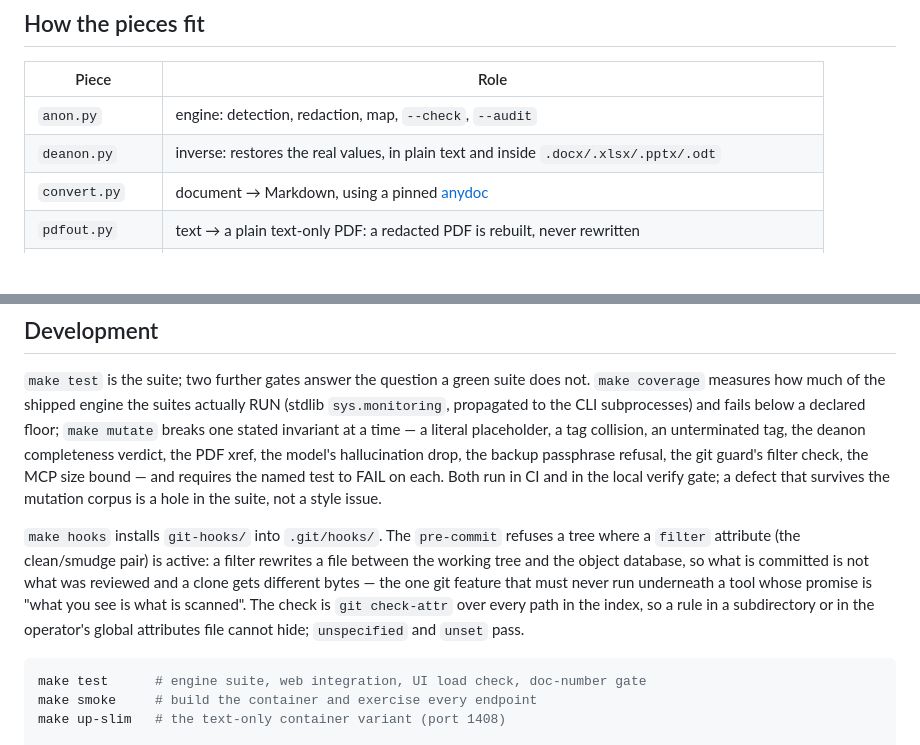
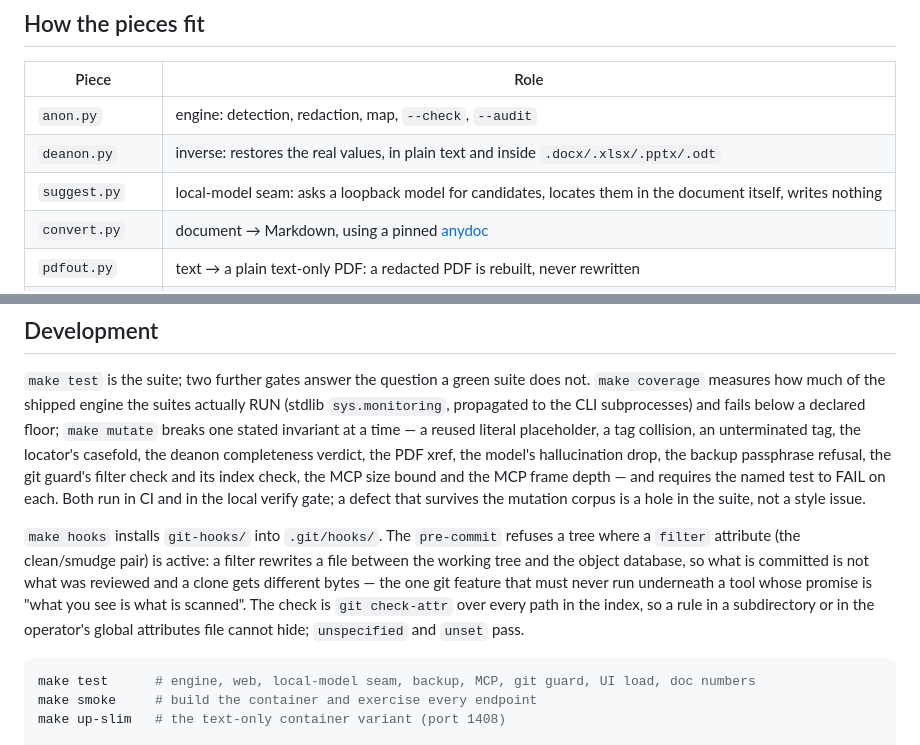
Before and after one commit to Stinocon/anon-tool, a Markdown page: README.md, 2 parts joined by grey strips. Drawn GitHub-style; blank space fills up the shorter version.

Commit message:
docs: align the README with the gates and the pieces
The `make test` line still listed the old suite set (engine, web, UI load,
doc numbers) and the mutation list missed four entries; `suggest.py` was not in
the "how the pieces fit" table.

````diff
--- a/README.md
+++ b/README.md
@@ -216,6 +216,7 @@ The container mounts `~/.anon` at `/data`, so the UI, the CLI and the Pi guard a
 |---|---|
 | `anon.py` | engine: detection, redaction, map, `--check`, `--audit` |
 | `deanon.py` | inverse: restores the real values, in plain text and inside `.docx/.xlsx/.pptx/.odt` |
+| `suggest.py` | local-model seam: asks a loopback model for candidates, locates them in the document itself, writes nothing |
 | `convert.py` | document → Markdown, using a pinned [anydoc](https://github.com/firecrawl/anydoc) |
 | `pdfout.py` | text → a plain text-only PDF: a redacted PDF is rebuilt, never rewritten |
 | `web/` | local UI: stdlib HTTP server plus a vanilla front-end (no framework, no CDN, no build) |
@@ -463,9 +464,10 @@ The full perimeter and the threat model are in [`SECURITY.md`](SECURITY.md) and
 `make test` is the suite; two further gates answer the question a green suite does not. `make
 coverage` measures how much of the shipped engine the suites actually RUN (stdlib `sys.monitoring`,
 propagated to the CLI subprocesses) and fails below a declared floor; `make mutate` breaks one stated
-invariant at a time — a literal placeholder, a tag collision, an unterminated tag, the deanon
-completeness verdict, the PDF xref, the model's hallucination drop, the backup passphrase refusal,
-the git guard's filter check, the MCP size bound — and requires the named test to FAIL on each. Both
+invariant at a time — a reused literal placeholder, a tag collision, an unterminated tag, the
+locator's casefold, the deanon completeness verdict, the PDF xref, the model's hallucination drop,
+the backup passphrase refusal, the git guard's filter check and its index check, the MCP size bound
+and the MCP frame depth — and requires the named test to FAIL on each. Both
 run in CI and in the local verify gate; a defect that survives the mutation corpus is a hole in the
 suite, not a style issue.
 
@@ -478,7 +480,7 @@ a subdirectory or in the operator's global attributes file cannot hide; `unspeci
 pass.
 
 ```bash
-make test      # engine suite, web integration, UI load check, doc-number gate
+make test      # engine, web, local-model seam, backup, MCP, git guard, UI load, doc numbers
 make smoke     # build the container and exercise every endpoint
 make up-slim   # the text-only container variant (port 1408)
 
````
